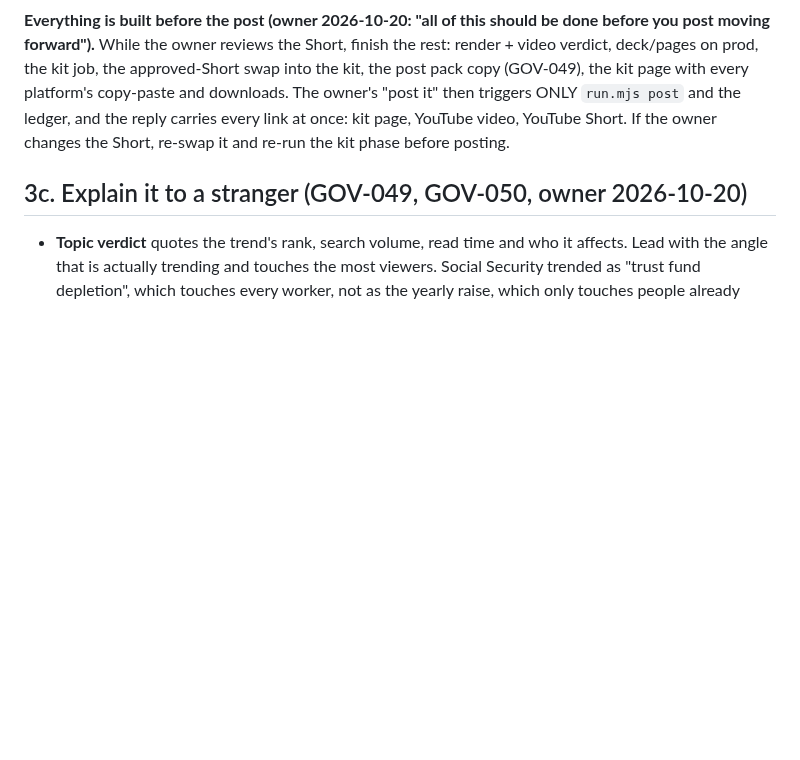
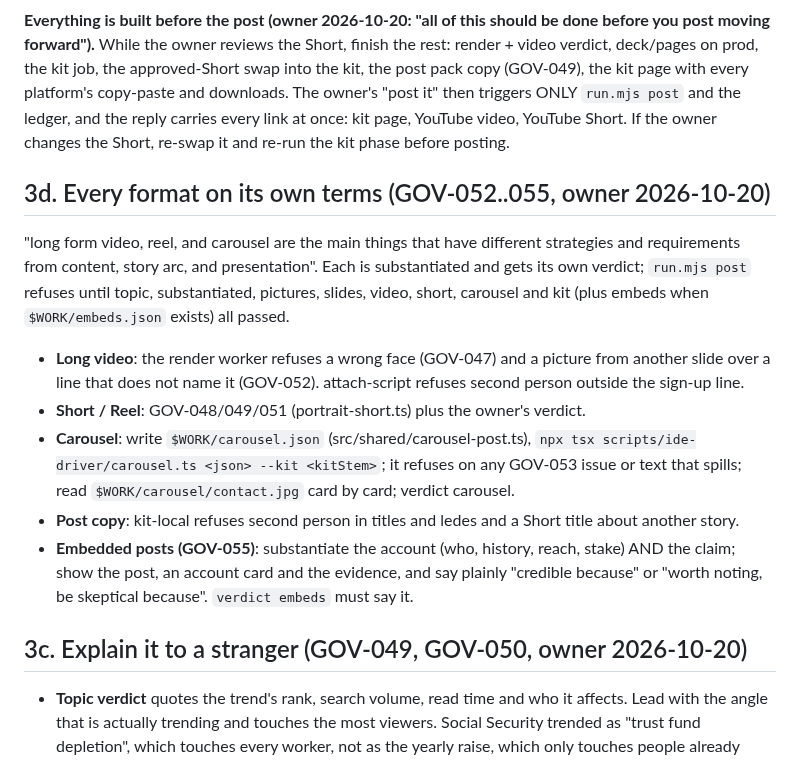
Before and after one commit to geekdreamzz/ari-dai-skills, a Markdown page: skills/trend-kits/SKILL.md, the part around the change. Drawn GitHub-style; blank space fills up the shorter version.

Commit message:
trend-kits: every format on its own terms (carousel production, embeds, post gate)
Co-Authored-By: Claude Opus 5.5 <noreply@anthropic.com>

```diff
--- a/skills/trend-kits/SKILL.md
+++ b/skills/trend-kits/SKILL.md
@@ -93,6 +93,19 @@ swap into the kit, the post pack copy (GOV-049), the kit page with every platfor
 "post it" then triggers ONLY `run.mjs post` and the ledger, and the reply carries every link at once: kit page, YouTube
 video, YouTube Short. If the owner changes the Short, re-swap it and re-run the kit phase before posting.
 
+## 3d. Every format on its own terms (GOV-052..055, owner 2026-10-20)
+"long form video, reel, and carousel are the main things that have different strategies and requirements from content, story
+arc, and presentation". Each is substantiated and gets its own verdict; `run.mjs post` refuses until topic, substantiated,
+pictures, slides, video, short, carousel and kit (plus embeds when `$WORK/embeds.json` exists) all passed.
+- **Long video**: the render worker refuses a wrong face (GOV-047) and a picture from another slide over a line that does not name
+  it (GOV-052). attach-script refuses second person outside the sign-up line.
+- **Short / Reel**: GOV-048/049/051 (portrait-short.ts) plus the owner's verdict.
+- **Carousel**: write `$WORK/carousel.json` (src/shared/carousel-post.ts), `npx tsx scripts/ide-driver/carousel.ts <json> --kit
+  <kitStem>`; it refuses on any GOV-053 issue or text that spills; read `$WORK/carousel/contact.jpg` card by card; verdict carousel.
+- **Post copy**: kit-local refuses second person in titles and ledes and a Short title about another story.
+- **Embedded posts (GOV-055)**: substantiate the account (who, history, reach, stake) AND the claim; show the post, an account
+  card and the evidence, and say plainly "credible because" or "worth noting, be skeptical because". `verdict embeds` must say it.
+
 ## 3c. Explain it to a stranger (GOV-049, GOV-050, owner 2026-10-20)
 - **Topic verdict** quotes the trend's rank, search volume, read time and who it affects. Lead with the angle that is actually
   trending and touches the most viewers. Social Security trended as "trust fund depletion", which touches every worker, not as
```
